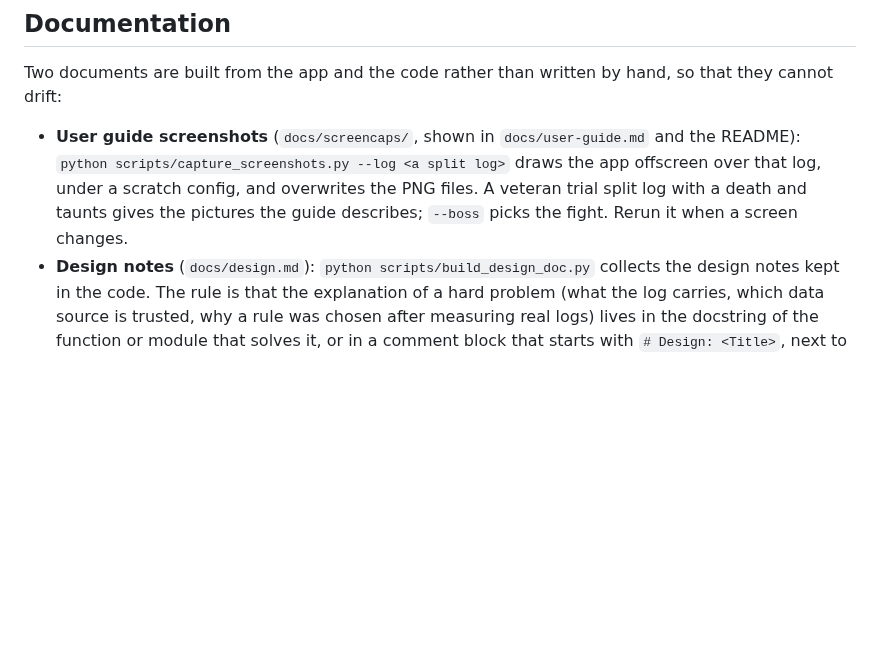
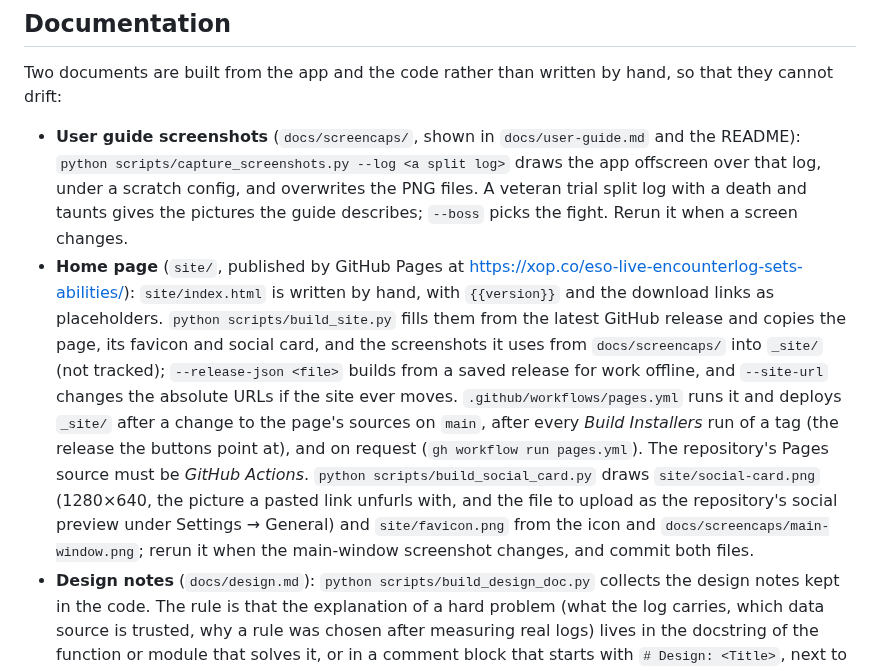
Before and after one commit to brainsnorkel/eso-live-encounterlog-sets-abilities, a Markdown page: docs/development.md, the part around the change. Drawn GitHub-style; blank space fills up the shorter version.

```diff
--- a/docs/development.md
+++ b/docs/development.md
@@ -174,6 +174,7 @@ The bundle is not committed. It is published as a release asset under a tag of i
 Two documents are built from the app and the code rather than written by hand, so that they cannot drift:
 
 - **User guide screenshots** (`docs/screencaps/`, shown in `docs/user-guide.md` and the README): `python scripts/capture_screenshots.py --log <a split log>` draws the app offscreen over that log, under a scratch config, and overwrites the PNG files. A veteran trial split log with a death and taunts gives the pictures the guide describes; `--boss` picks the fight. Rerun it when a screen changes.
+- **Home page** (`site/`, published by GitHub Pages at https://xop.co/eso-live-encounterlog-sets-abilities/): `site/index.html` is written by hand, with `{{version}}` and the download links as placeholders. `python scripts/build_site.py` fills them from the latest GitHub release and copies the page, its favicon and social card, and the screenshots it uses from `docs/screencaps/` into `_site/` (not tracked); `--release-json <file>` builds from a saved release for work offline, and `--site-url` changes the absolute URLs if the site ever moves. `.github/workflows/pages.yml` runs it and deploys `_site/` after a change to the page's sources on `main`, after every *Build Installers* run of a tag (the release the buttons point at), and on request (`gh workflow run pages.yml`). The repository's Pages source must be *GitHub Actions*. `python scripts/build_social_card.py` draws `site/social-card.png` (1280×640, the picture a pasted link unfurls with, and the file to upload as the repository's social preview under Settings → General) and `site/favicon.png` from the icon and `docs/screencaps/main-window.png`; rerun it when the main-window screenshot changes, and commit both files.
 - **Design notes** (`docs/design.md`): `python scripts/build_design_doc.py` collects the design notes kept in the code. The rule is that the explanation of a hard problem (what the log carries, which data source is trusted, why a rule was chosen after measuring real logs) lives in the docstring of the function or module that solves it, or in a comment block that starts with `# Design: <Title>`, next to the code it has to keep honest. The script's `TOPICS` list names the sources; add an entry for a new problem, and rerun the script whenever one of those docstrings changes. The document holds no text of its own.
 
 ## Releasing
```
Also changed, not shown: CHANGELOG.md (+5 -0 lines), README.md (+1 -1 lines), site/favicon.png (added), site/social-card.png (added), 6 other files.
